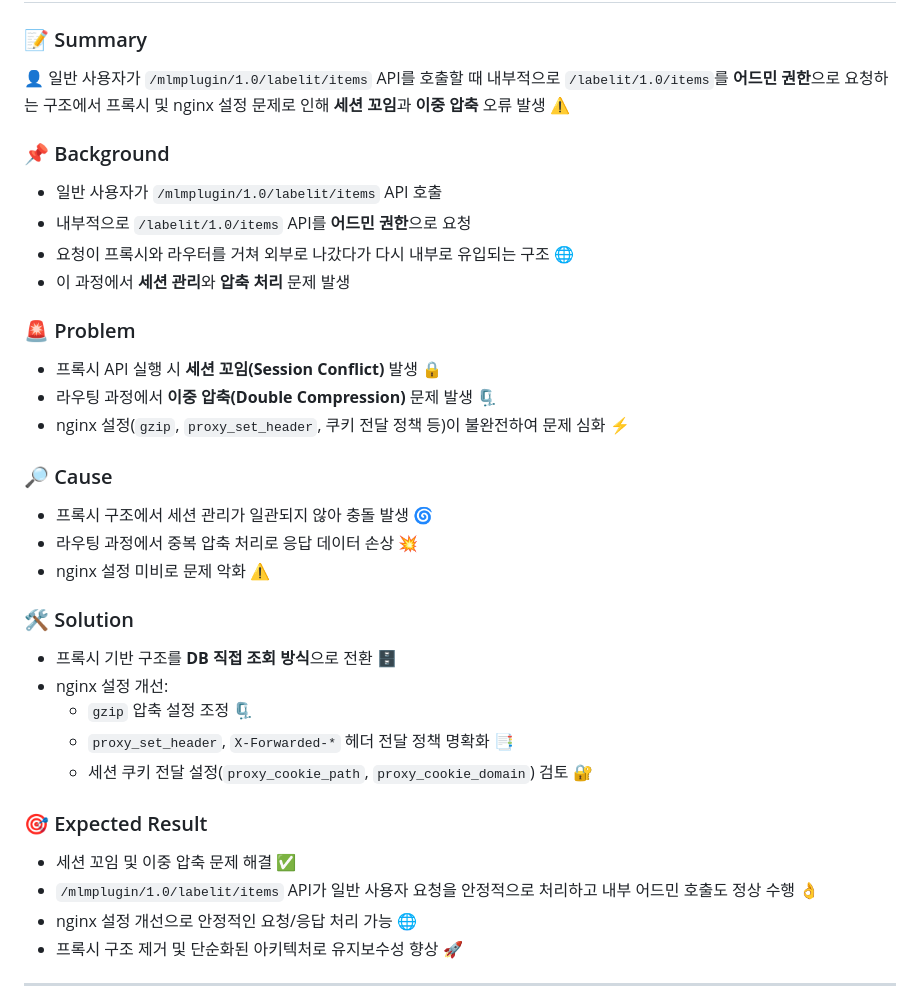
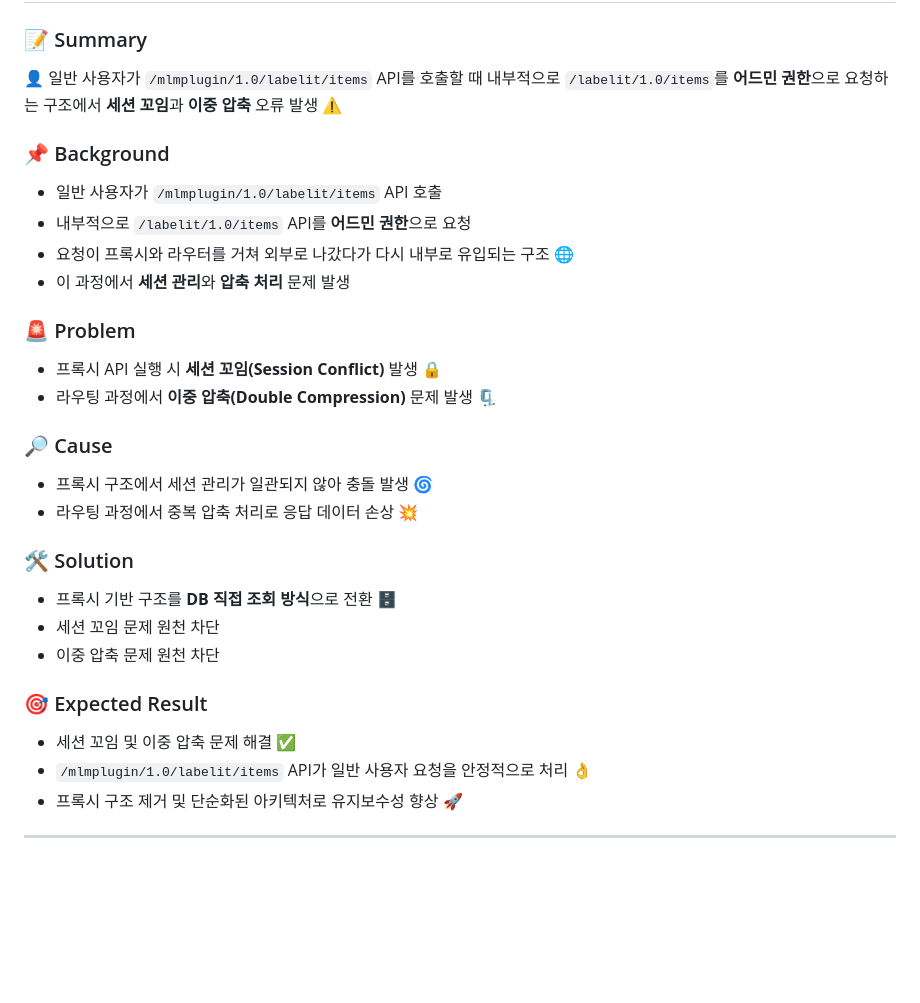
Before and after one commit to wypark70/jira-log-viewer, a Markdown page: docs/jira issues/이슈 생성 정리.md, the part around the change. GitHub-like rendering; blank space fills up the shorter version.

Commit message:
doc: nginx 관련 내용 삭제

```diff
--- a/docs/jira issues/이슈 생성 정리.md
+++ b/docs/jira issues/이슈 생성 정리.md
@@ -44,7 +44,7 @@ MLM Plugin 내부에서 사용하는 **CustomField 설정 캐시**가 `ServletCo
 
 ### 📝 Summary
 
-👤 일반 사용자가 `/mlmplugin/1.0/labelit/items` API를 호출할 때 내부적으로 `/labelit/1.0/items`를 **어드민 권한**으로 요청하는 구조에서 프록시 및 nginx 설정 문제로 인해 **세션 꼬임**과 **이중 압축** 오류 발생 ⚠️
+👤 일반 사용자가 `/mlmplugin/1.0/labelit/items` API를 호출할 때 내부적으로 `/labelit/1.0/items`를 **어드민 권한**으로 요청하는 구조에서  **세션 꼬임**과 **이중 압축** 오류 발생 ⚠️
 
 ### 📌 Background
 
@@ -57,27 +57,22 @@ MLM Plugin 내부에서 사용하는 **CustomField 설정 캐시**가 `ServletCo
 
 - 프록시 API 실행 시 **세션 꼬임(Session Conflict)** 발생 🔒
 - 라우팅 과정에서 **이중 압축(Double Compression)** 문제 발생 🗜️
-- nginx 설정(`gzip`, `proxy_set_header`, 쿠키 전달 정책 등)이 불완전하여 문제 심화 ⚡
 
 ### 🔎 Cause
 
 - 프록시 구조에서 세션 관리가 일관되지 않아 충돌 발생 🌀
 - 라우팅 과정에서 중복 압축 처리로 응답 데이터 손상 💥
-- nginx 설정 미비로 문제 악화 ⚠️
 
 ### 🛠️ Solution
 
 - 프록시 기반 구조를 **DB 직접 조회 방식**으로 전환 🗄️
-- nginx 설정 개선:
-  - `gzip` 압축 설정 조정 🗜️
-  - `proxy_set_header`, `X-Forwarded-*` 헤더 전달 정책 명확화 📑
-  - 세션 쿠키 전달 설정(`proxy_cookie_path`, `proxy_cookie_domain`) 검토 🔐
+- 세션 꼬임 문제 원천 차단
+- 이중 압축 문제 원천 차단
 
 ### 🎯 Expected Result
 
 - 세션 꼬임 및 이중 압축 문제 해결 ✅
-- `/mlmplugin/1.0/labelit/items` API가 일반 사용자 요청을 안정적으로 처리하고 내부 어드민 호출도 정상 수행 👌
-- nginx 설정 개선으로 안정적인 요청/응답 처리 가능 🌐
+- `/mlmplugin/1.0/labelit/items` API가 일반 사용자 요청을 안정적으로 처리 👌
 - 프록시 구조 제거 및 단순화된 아키텍처로 유지보수성 향상 🚀
 
 ---
```
